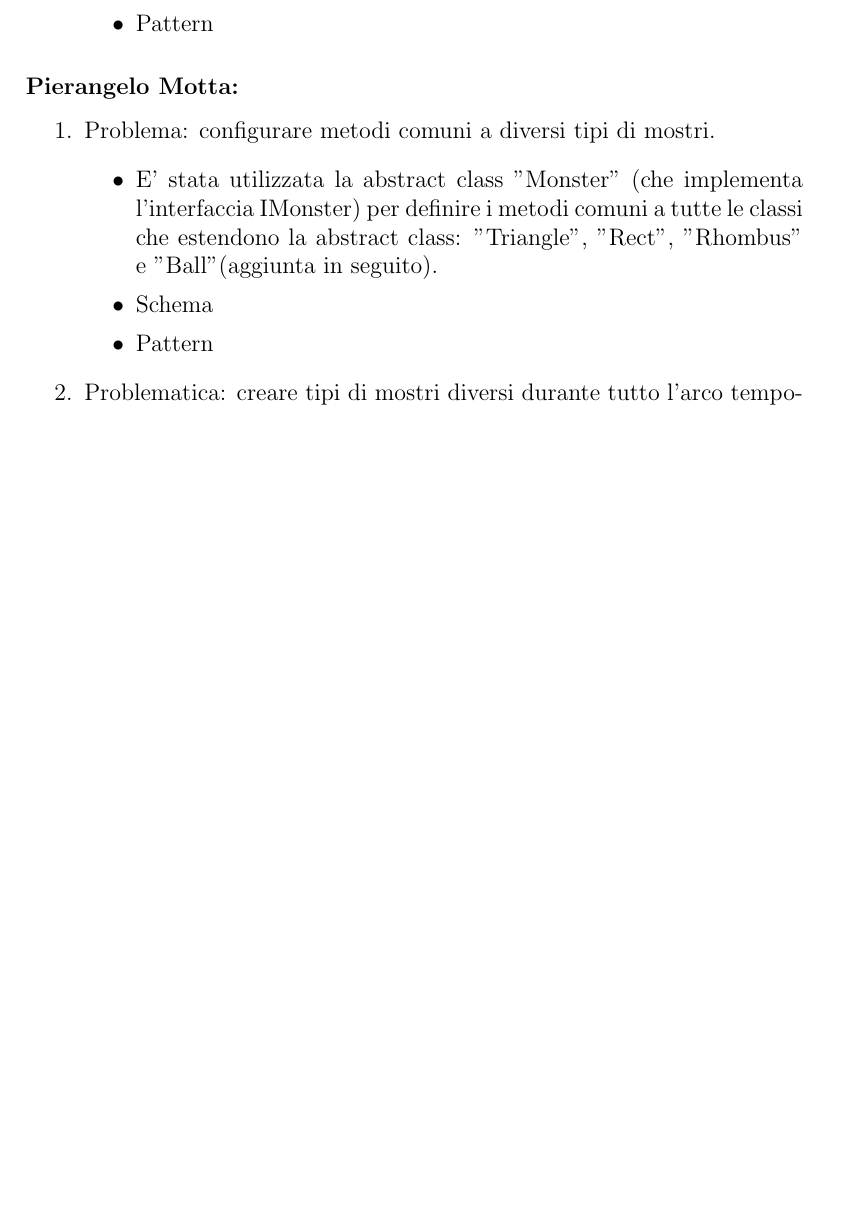
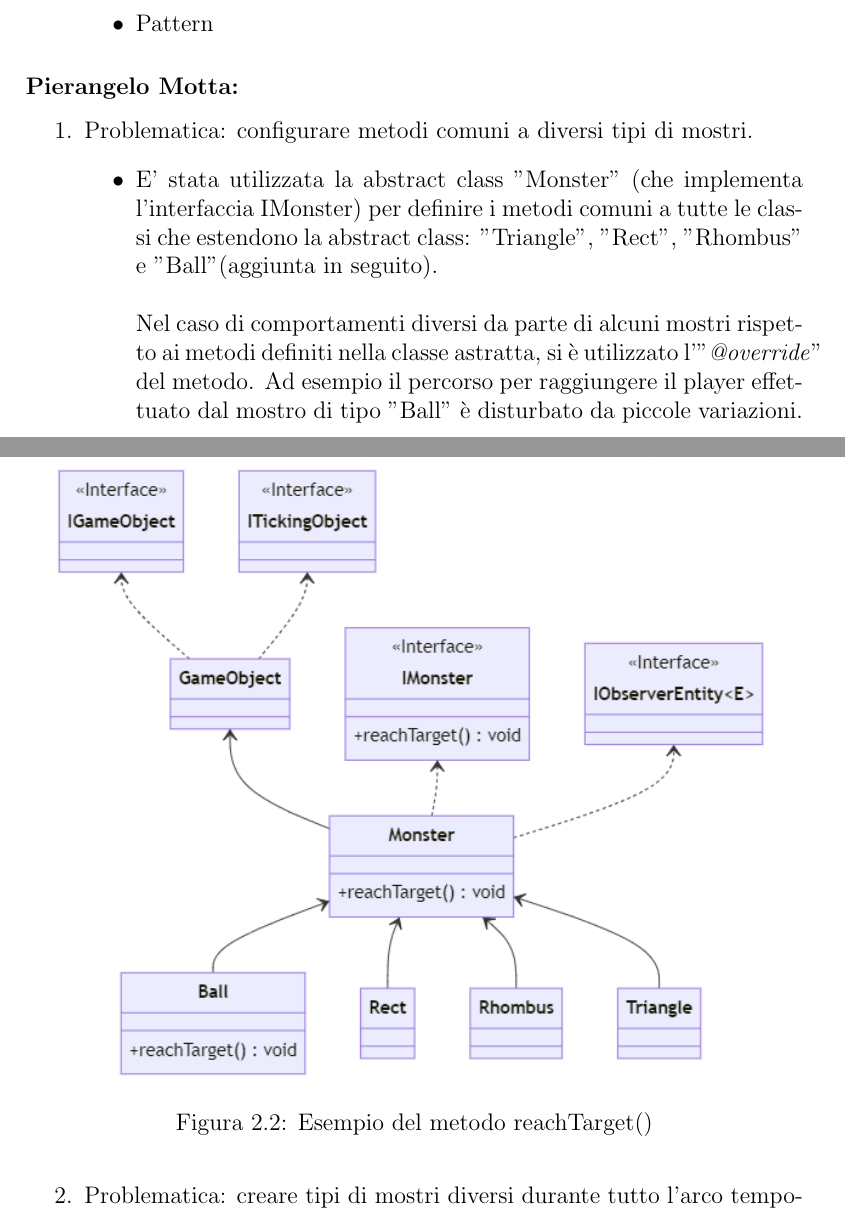
Before and after one commit to Sergio-Dobrianskiy/OOP22-geo-surv, a LaTeX document (report/13-template.tex): part of page 10 of 34 before the commit and two parts of pages 10 and 11 of 35 after it, the two joined at a grey line, cut so that both start at the same text, the shorter picture padded with empty space. Compiled offline with pdfLaTeX.

Commit message:
doc update

```diff
--- a/report/13-template.tex
+++ b/report/13-template.tex
@@ -278,12 +278,18 @@ In \Cref{img:goodarch} è esemplificato il diagramma UML architetturale.
 \subsubsection*{Pierangelo Motta:}
 %
 \begin{enumerate}
-\item Problema: configurare metodi comuni a diversi tipi di mostri.
+\item Problematica: configurare metodi comuni a diversi tipi di mostri.
 \begin{itemize}
 	\item E' stata utilizzata la abstract class "Monster" (che implementa l'interfaccia IMonster) per definire i metodi comuni a tutte le classi che estendono la abstract class: "Triangle", "Rect", "Rhombus" e "Ball"(aggiunta in seguito).
-	\item Schema
-	\item Pattern
+	\\\\Nel caso di comportamenti diversi da parte di alcuni mostri rispetto ai metodi definiti nella classe astratta, si è utilizzato l'"\emph{@override}" del metodo. Ad esempio il percorso per raggiungere il player effettuato dal mostro di tipo "Ball" è disturbato da piccole variazioni.
 \end{itemize}
+
+\begin{figure}[H]
+	\centering{}
+\includegraphics[width=\textwidth]{img/MonsterReachTarget.png}
+	\caption{Esempio del metodo reachTarget()}
+\label{img:Generate Monsters}
+\end{figure}
 
 \item Problematica: creare tipi di mostri diversi durante tutto l'arco temporale di gioco.
 \paragraph*{}
```
Also changed, not shown: report/13-template.pdf (deleted), report/img/MonsterReachTarget.png (added), report/13-template.tex (10 more changed lines).
